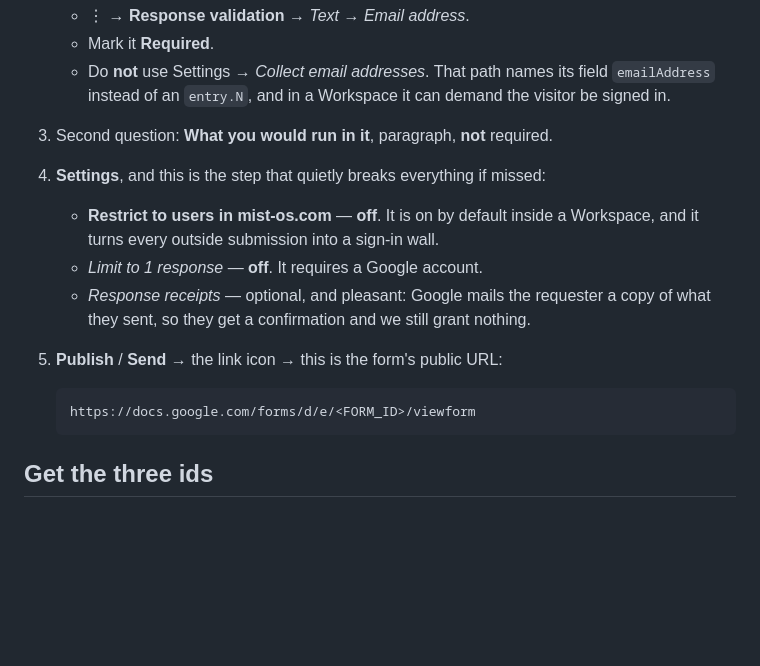
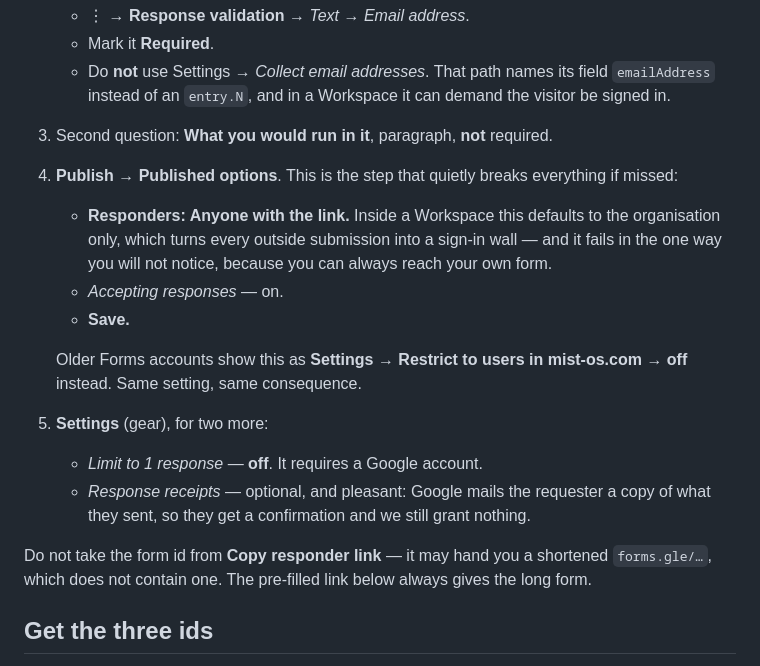
Before and after one commit to misttech/airlock-www, a Markdown page: docs/beta-form.md, the part around the change. Rendered like a GitHub page; blank space fills up the shorter version.

Commit message:
[docs] Describe the Form's newer publishing dialog
Google has moved the setting that decides whether outsiders can answer
the form out of Settings and into a Publish dialog, where it reads
"Responders: Anyone with the link" rather than "Restrict to users in
mist-os.com". Same setting and the same consequence, but somebody
following the old wording in the new interface finds neither the
checkbox nor the section it lived in.

Both are described now, since which one an account sees is Google's
choice and not ours.

Also warns off "Copy responder link", which can return a shortened
forms.gle URL. That link has no form id in it, so it cannot produce the
action the page needs — the pre-filled link is the one that always can.
Co-Authored-By: Claude Opus 5 <noreply@anthropic.com>

````diff
--- a/docs/beta-form.md
+++ b/docs/beta-form.md
@@ -39,18 +39,26 @@ the printed address stays on the page.
      field `emailAddress` instead of an `entry.N`, and in a Workspace it can
      demand the visitor be signed in.
 3. Second question: **What you would run in it**, paragraph, **not** required.
-4. **Settings**, and this is the step that quietly breaks everything if missed:
-   - **Restrict to users in mist-os.com** — **off**. It is on by default inside
-     a Workspace, and it turns every outside submission into a sign-in wall.
+4. **Publish** → **Published options**. This is the step that quietly breaks
+   everything if missed:
+   - **Responders: Anyone with the link.** Inside a Workspace this defaults to
+     the organisation only, which turns every outside submission into a sign-in
+     wall — and it fails in the one way you will not notice, because you can
+     always reach your own form.
+   - *Accepting responses* — on.
+   - **Save.**
+
+   Older Forms accounts show this as **Settings → Restrict to users in
+   mist-os.com → off** instead. Same setting, same consequence.
+5. **Settings** (gear), for two more:
    - *Limit to 1 response* — **off**. It requires a Google account.
    - *Response receipts* — optional, and pleasant: Google mails the requester a
      copy of what they sent, so they get a confirmation and we still grant
      nothing.
-5. **Publish** / **Send** → the link icon → this is the form's public URL:
 
-   ```
-   https://docs.google.com/forms/d/e/<FORM_ID>/viewform
-   ```
+Do not take the form id from **Copy responder link** — it may hand you a
+shortened `forms.gle/…`, which does not contain one. The pre-filled link below
+always gives the long form.
 
 ## Get the three ids
 
````
